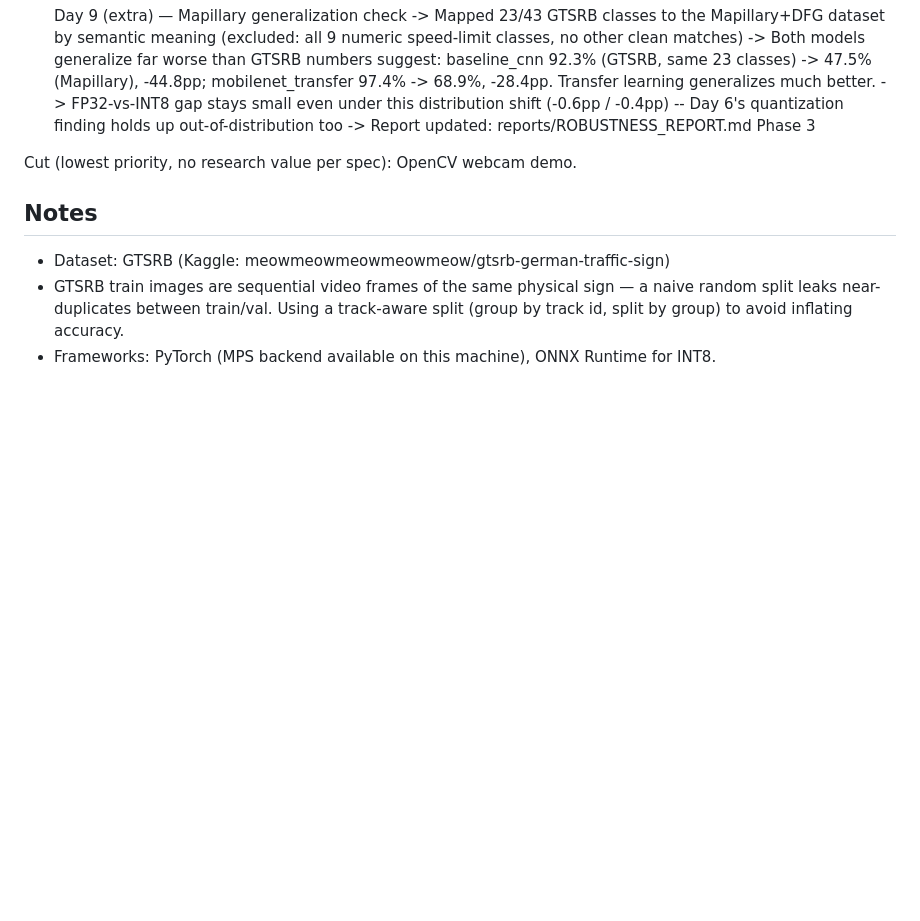
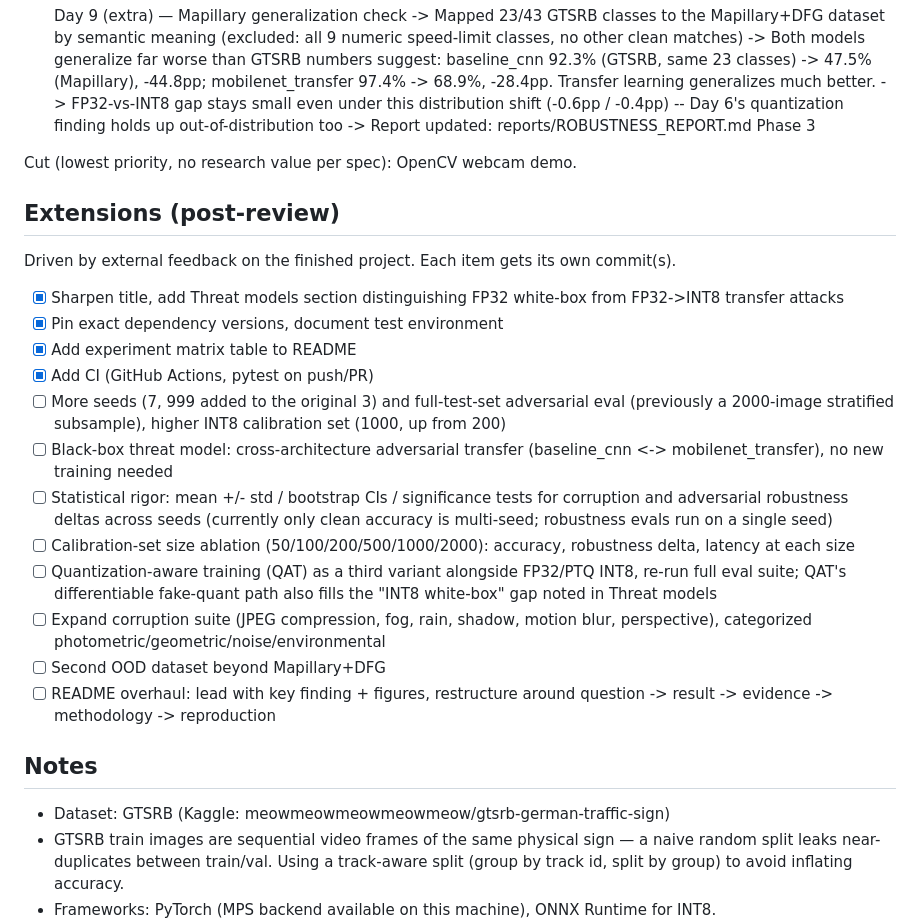
Before and after one commit to Charith-Reddy-Pareddy/Robustness-and-Quantized-Inference-for-Autonomous-Traffic-Sign-Analytics, a Markdown page: PLAN.md, the part around the change. Drawn GitHub-style; blank space fills up the shorter version.

Commit message:
Track extension roadmap in plan

```diff
--- a/PLAN.md
+++ b/PLAN.md
@@ -53,6 +53,34 @@ Work proceeds one day/session at a time.
 
 Cut (lowest priority, no research value per spec): OpenCV webcam demo.
 
+## Extensions (post-review)
+
+Driven by external feedback on the finished project. Each item gets its own commit(s).
+
+- [x] Sharpen title, add Threat models section distinguishing FP32 white-box from
+      FP32->INT8 transfer attacks
+- [x] Pin exact dependency versions, document test environment
+- [x] Add experiment matrix table to README
+- [x] Add CI (GitHub Actions, pytest on push/PR)
+- [ ] More seeds (7, 999 added to the original 3) and full-test-set adversarial eval
+      (previously a 2000-image stratified subsample), higher INT8 calibration set (1000,
+      up from 200)
+- [ ] Black-box threat model: cross-architecture adversarial transfer (baseline_cnn <->
+      mobilenet_transfer), no new training needed
+- [ ] Statistical rigor: mean +/- std / bootstrap CIs / significance tests for corruption
+      and adversarial robustness deltas across seeds (currently only clean accuracy is
+      multi-seed; robustness evals run on a single seed)
+- [ ] Calibration-set size ablation (50/100/200/500/1000/2000): accuracy, robustness
+      delta, latency at each size
+- [ ] Quantization-aware training (QAT) as a third variant alongside FP32/PTQ INT8,
+      re-run full eval suite; QAT's differentiable fake-quant path also fills the
+      "INT8 white-box" gap noted in Threat models
+- [ ] Expand corruption suite (JPEG compression, fog, rain, shadow, motion blur,
+      perspective), categorized photometric/geometric/noise/environmental
+- [ ] Second OOD dataset beyond Mapillary+DFG
+- [ ] README overhaul: lead with key finding + figures, restructure around
+      question -> result -> evidence -> methodology -> reproduction
+
 ## Notes
 - Dataset: GTSRB (Kaggle: meowmeowmeowmeowmeow/gtsrb-german-traffic-sign)
 - GTSRB train images are sequential video frames of the same physical sign — a naive
```
